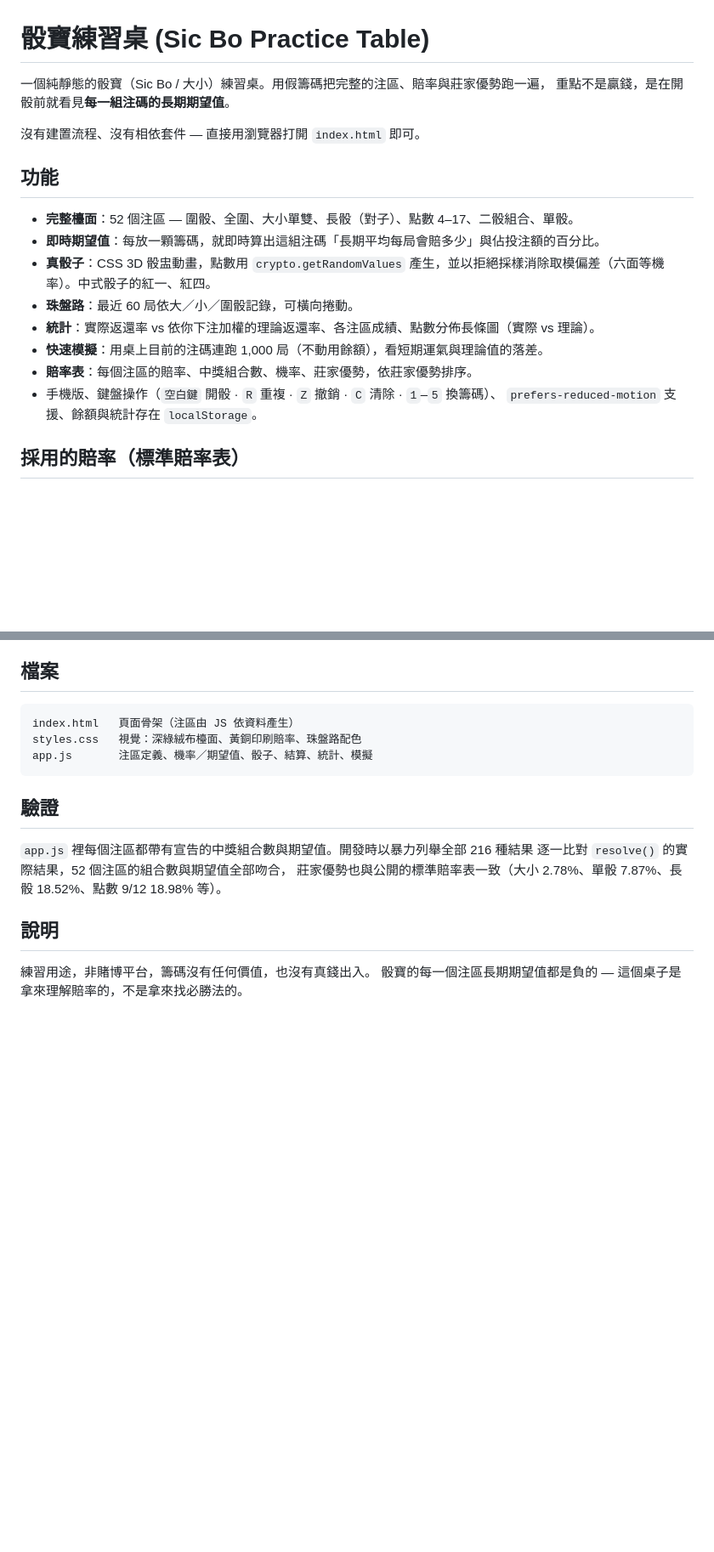
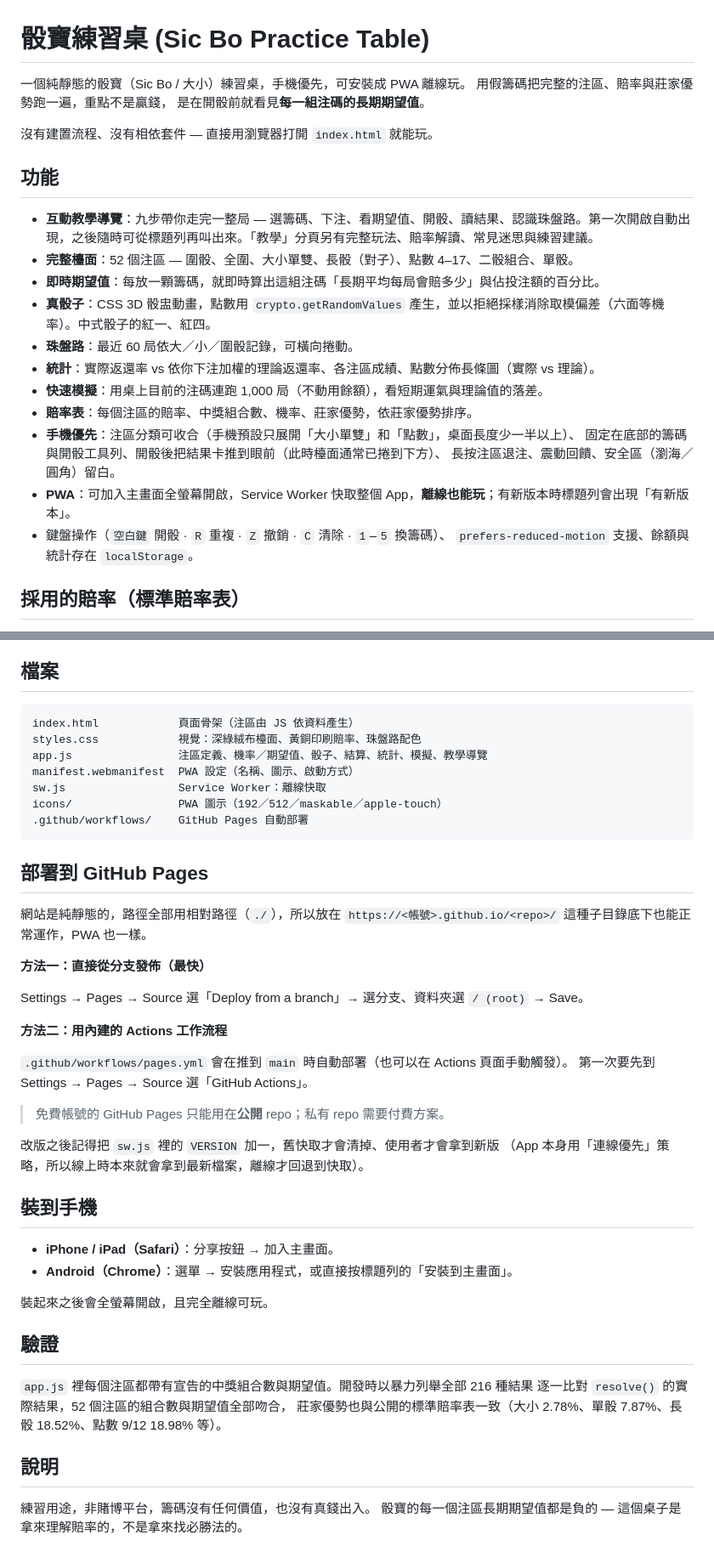
Before and after one commit to chung223/doze, a Markdown page: README.md, 2 parts joined by grey strips. Shown at 85% size. Rendered like a GitHub page; blank space fills up the shorter version.

````diff
--- a/README.md
+++ b/README.md
@@ -1,12 +1,14 @@
 # 骰寶練習桌 (Sic Bo Practice Table)
 
-一個純靜態的骰寶（Sic Bo / 大小）練習桌。用假籌碼把完整的注區、賠率與莊家優勢跑一遍，
-重點不是贏錢，是在開骰前就看見**每一組注碼的長期期望值**。
+一個純靜態的骰寶（Sic Bo / 大小）練習桌，手機優先，可安裝成 PWA 離線玩。
+用假籌碼把完整的注區、賠率與莊家優勢跑一遍，重點不是贏錢，
+是在開骰前就看見**每一組注碼的長期期望值**。
 
-沒有建置流程、沒有相依套件 — 直接用瀏覽器打開 `index.html` 即可。
+沒有建置流程、沒有相依套件 — 直接用瀏覽器打開 `index.html` 就能玩。
 
 ## 功能
 
+- **互動教學導覽**：九步帶你走完一整局 — 選籌碼、下注、看期望值、開骰、讀結果、認識珠盤路。第一次開啟自動出現，之後隨時可從標題列再叫出來。「教學」分頁另有完整玩法、賠率解讀、常見迷思與練習建議。
 - **完整檯面**：52 個注區 — 圍骰、全圍、大小單雙、長骰（對子）、點數 4–17、二骰組合、單骰。
 - **即時期望值**：每放一顆籌碼，就即時算出這組注碼「長期平均每局會賠多少」與佔投注額的百分比。
 - **真骰子**：CSS 3D 骰盅動畫，點數用 `crypto.getRandomValues` 產生，並以拒絕採樣消除取模偏差（六面等機率）。中式骰子的紅一、紅四。
@@ -14,7 +16,11 @@
 - **統計**：實際返還率 vs 依你下注加權的理論返還率、各注區成績、點數分佈長條圖（實際 vs 理論）。
 - **快速模擬**：用桌上目前的注碼連跑 1,000 局（不動用餘額），看短期運氣與理論值的落差。
 - **賠率表**：每個注區的賠率、中獎組合數、機率、莊家優勢，依莊家優勢排序。
-- 手機版、鍵盤操作（`空白鍵` 開骰 · `R` 重複 · `Z` 撤銷 · `C` 清除 · `1`–`5` 換籌碼）、
+- **手機優先**：注區分類可收合（手機預設只展開「大小單雙」和「點數」，桌面長度少一半以上）、
+  固定在底部的籌碼與開骰工具列、開骰後把結果卡推到眼前（此時檯面通常已捲到下方）、
+  長按注區退注、震動回饋、安全區（瀏海／圓角）留白。
+- **PWA**：可加入主畫面全螢幕開啟，Service Worker 快取整個 App，**離線也能玩**；有新版本時標題列會出現「有新版本」。
+- 鍵盤操作（`空白鍵` 開骰 · `R` 重複 · `Z` 撤銷 · `C` 清除 · `1`–`5` 換籌碼）、
   `prefers-reduced-motion` 支援、餘額與統計存在 `localStorage`。
 
 ## 採用的賠率（標準賠率表）
@@ -46,10 +52,40 @@
 ## 檔案
 
 ```
-index.html   頁面骨架（注區由 JS 依資料產生）
-styles.css   視覺：深綠絨布檯面、黃銅印刷賠率、珠盤路配色
-app.js       注區定義、機率／期望值、骰子、結算、統計、模擬
+index.html            頁面骨架（注區由 JS 依資料產生）
+styles.css            視覺：深綠絨布檯面、黃銅印刷賠率、珠盤路配色
+app.js                注區定義、機率／期望值、骰子、結算、統計、模擬、教學導覽
+manifest.webmanifest  PWA 設定（名稱、圖示、啟動方式）
+sw.js                 Service Worker：離線快取
+icons/                PWA 圖示（192／512／maskable／apple-touch）
+.github/workflows/    GitHub Pages 自動部署
 ```
+
+## 部署到 GitHub Pages
+
+網站是純靜態的，路徑全部用相對路徑（`./`），所以放在
+`https://<帳號>.github.io/<repo>/` 這種子目錄底下也能正常運作，PWA 也一樣。
+
+**方法一：直接從分支發佈（最快）**
+
+Settings → Pages → Source 選「Deploy from a branch」→ 選分支、資料夾選 `/ (root)` → Save。
+
+**方法二：用內建的 Actions 工作流程**
+
+`.github/workflows/pages.yml` 會在推到 `main` 時自動部署（也可以在 Actions 頁面手動觸發）。
+第一次要先到 Settings → Pages → Source 選「GitHub Actions」。
+
+> 免費帳號的 GitHub Pages 只能用在**公開** repo；私有 repo 需要付費方案。
+
+改版之後記得把 `sw.js` 裡的 `VERSION` 加一，舊快取才會清掉、使用者才會拿到新版
+（App 本身用「連線優先」策略，所以線上時本來就會拿到最新檔案，離線才回退到快取）。
+
+## 裝到手機
+
+- **iPhone / iPad（Safari）**：分享按鈕 → 加入主畫面。
+- **Android（Chrome）**：選單 → 安裝應用程式，或直接按標題列的「安裝到主畫面」。
+
+裝起來之後會全螢幕開啟，且完全離線可玩。
 
 ## 驗證
 
````
Also changed, not shown: icons/apple-touch-icon.png (added), icons/icon-192.png (added), icons/icon-512.png (added), icons/icon-maskable-512.png (added), 7 other files.
